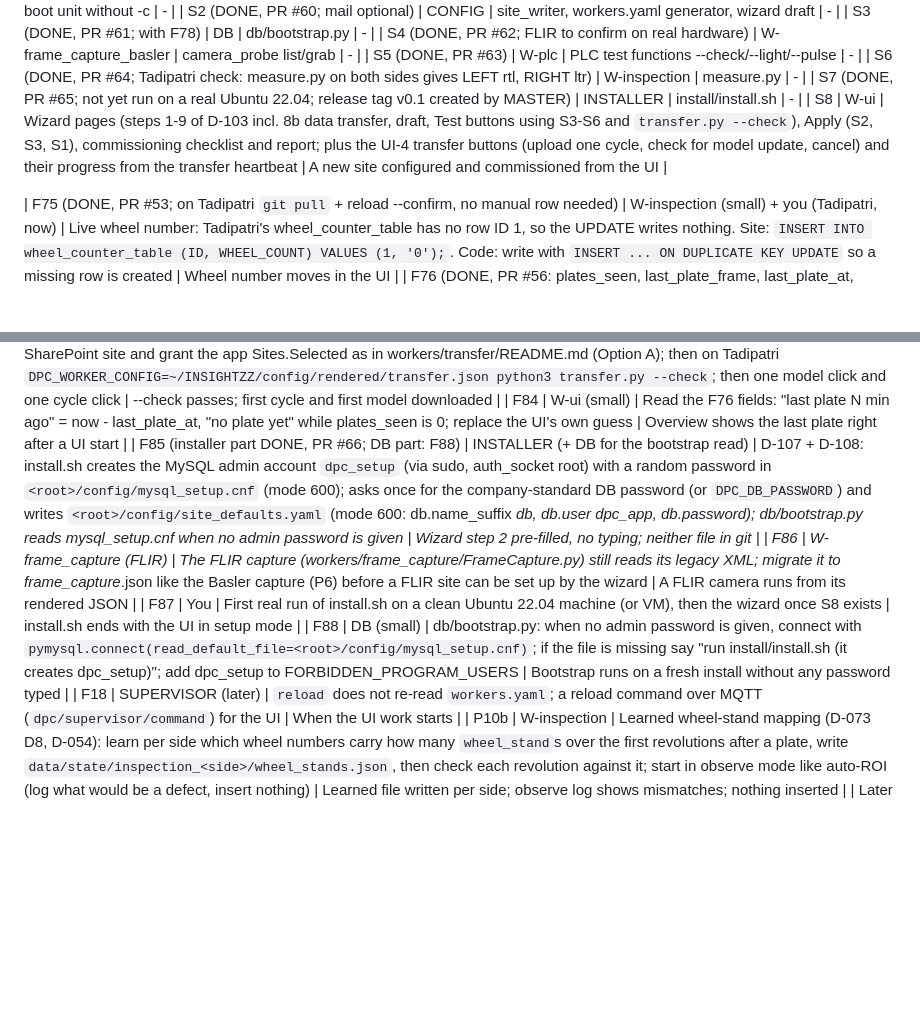
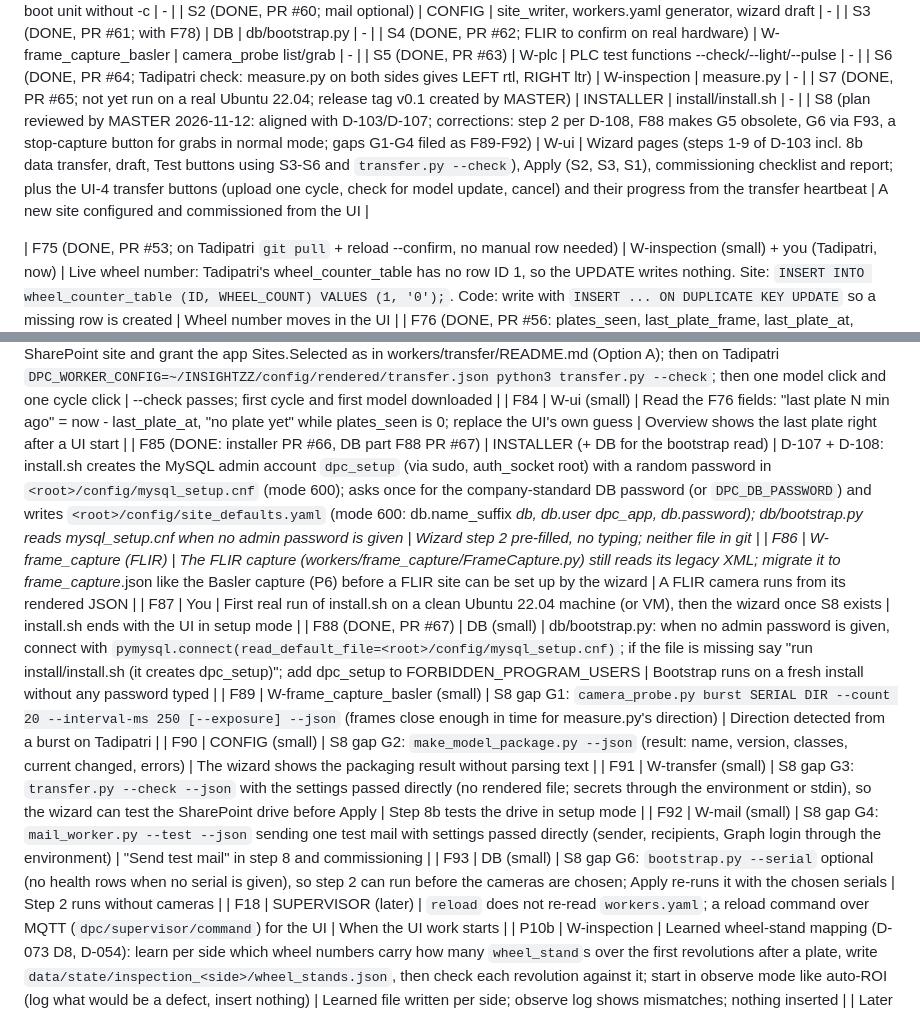
Before and after one commit to purushottamkumar2004/DPC, a Markdown page: docs/STATUS.md, 2 parts joined by grey strips. Drawn GitHub-style; blank space fills up the shorter version.

Commit message:
docs: F88 done (PR #67); S8 plan reviewed (corrections, D-108 step 2); S8 gaps filed as F89-F93

```diff
--- a/docs/STATUS.md
+++ b/docs/STATUS.md
@@ -144,7 +144,7 @@ Owned by MASTER; update after each handoff. Last updated: 2026-10-22 (full clean
 | S5 (DONE, PR #63) | W-plc | PLC test functions --check/--light/--pulse | - |
 | S6 (DONE, PR #64; Tadipatri check: measure.py on both sides gives LEFT rtl, RIGHT ltr) | W-inspection | measure.py | - |
 | S7 (DONE, PR #65; not yet run on a real Ubuntu 22.04; release tag v0.1 created by MASTER) | INSTALLER | install/install.sh | - |
-| S8 | W-ui | Wizard pages (steps 1-9 of D-103 incl. 8b data transfer, draft, Test buttons using S3-S6 and `transfer.py --check`), Apply (S2, S3, S1), commissioning checklist and report; plus the UI-4 transfer buttons (upload one cycle, check for model update, cancel) and their progress from the transfer heartbeat | A new site configured and commissioned from the UI |
+| S8 (plan reviewed by MASTER 2026-11-12: aligned with D-103/D-107; corrections: step 2 per D-108, F88 makes G5 obsolete, G6 via F93, a stop-capture button for grabs in normal mode; gaps G1-G4 filed as F89-F92) | W-ui | Wizard pages (steps 1-9 of D-103 incl. 8b data transfer, draft, Test buttons using S3-S6 and `transfer.py --check`), Apply (S2, S3, S1), commissioning checklist and report; plus the UI-4 transfer buttons (upload one cycle, check for model update, cancel) and their progress from the transfer heartbeat | A new site configured and commissioned from the UI |
 
 | F75 (DONE, PR #53; on Tadipatri `git pull` + reload --confirm, no manual row needed) | W-inspection (small) + you (Tadipatri, now) | Live wheel number: Tadipatri's wheel_counter_table has no row ID 1, so the UPDATE writes nothing. Site: `INSERT INTO wheel_counter_table (ID, WHEEL_COUNT) VALUES (1, '0');`. Code: write with `INSERT ... ON DUPLICATE KEY UPDATE` so a missing row is created | Wheel number moves in the UI |
 | F76 (DONE, PR #56: plates_seen, last_plate_frame, last_plate_at, last_cycle_wheels; UI part: F84) | W-inspection (small) | - | - |
@@ -156,10 +156,15 @@ Owned by MASTER; update after each handoff. Last updated: 2026-10-22 (full clean
 | F82 (DONE, PR #58: transfer worker; auto_update install reacts to model_downloaded, D-106) | SUPERVISOR | - | - |
 | F83 | You + tenant admin | Q18: create the DPC SharePoint site and grant the app Sites.Selected as in workers/transfer/README.md (Option A); then on Tadipatri `DPC_WORKER_CONFIG=~/INSIGHTZZ/config/rendered/transfer.json python3 transfer.py --check`; then one model click and one cycle click | --check passes; first cycle and first model downloaded |
 | F84 | W-ui (small) | Read the F76 fields: "last plate N min ago" = now - last_plate_at, "no plate yet" while plates_seen is 0; replace the UI's own guess | Overview shows the last plate right after a UI start |
-| F85 (installer part DONE, PR #66; DB part: F88) | INSTALLER (+ DB for the bootstrap read) | D-107 + D-108: install.sh creates the MySQL admin account `dpc_setup` (via sudo, auth_socket root) with a random password in `<root>/config/mysql_setup.cnf` (mode 600); asks once for the company-standard DB password (or `DPC_DB_PASSWORD`) and writes `<root>/config/site_defaults.yaml` (mode 600: db.name_suffix _db, db.user dpc_app, db.password); db/bootstrap.py reads mysql_setup.cnf when no admin password is given | Wizard step 2 pre-filled, no typing; neither file in git |
+| F85 (DONE: installer PR #66, DB part F88 PR #67) | INSTALLER (+ DB for the bootstrap read) | D-107 + D-108: install.sh creates the MySQL admin account `dpc_setup` (via sudo, auth_socket root) with a random password in `<root>/config/mysql_setup.cnf` (mode 600); asks once for the company-standard DB password (or `DPC_DB_PASSWORD`) and writes `<root>/config/site_defaults.yaml` (mode 600: db.name_suffix _db, db.user dpc_app, db.password); db/bootstrap.py reads mysql_setup.cnf when no admin password is given | Wizard step 2 pre-filled, no typing; neither file in git |
 | F86 | W-frame_capture (FLIR) | The FLIR capture (workers/frame_capture/FrameCapture.py) still reads its legacy XML; migrate it to frame_capture_<camn>.json like the Basler capture (P6) before a FLIR site can be set up by the wizard | A FLIR camera runs from its rendered JSON |
 | F87 | You | First real run of install.sh on a clean Ubuntu 22.04 machine (or VM), then the wizard once S8 exists | install.sh ends with the UI in setup mode |
-| F88 | DB (small) | db/bootstrap.py: when no admin password is given, connect with `pymysql.connect(read_default_file=<root>/config/mysql_setup.cnf)`; if the file is missing say "run install/install.sh (it creates dpc_setup)"; add dpc_setup to FORBIDDEN_PROGRAM_USERS | Bootstrap runs on a fresh install without any password typed |
+| F88 (DONE, PR #67) | DB (small) | db/bootstrap.py: when no admin password is given, connect with `pymysql.connect(read_default_file=<root>/config/mysql_setup.cnf)`; if the file is missing say "run install/install.sh (it creates dpc_setup)"; add dpc_setup to FORBIDDEN_PROGRAM_USERS | Bootstrap runs on a fresh install without any password typed |
+| F89 | W-frame_capture_basler (small) | S8 gap G1: `camera_probe.py burst SERIAL DIR --count 20 --interval-ms 250 [--exposure] --json` (frames close enough in time for measure.py's direction) | Direction detected from a burst on Tadipatri |
+| F90 | CONFIG (small) | S8 gap G2: `make_model_package.py --json` (result: name, version, classes, current changed, errors) | The wizard shows the packaging result without parsing text |
+| F91 | W-transfer (small) | S8 gap G3: `transfer.py --check --json` with the settings passed directly (no rendered file; secrets through the environment or stdin), so the wizard can test the SharePoint drive before Apply | Step 8b tests the drive in setup mode |
+| F92 | W-mail (small) | S8 gap G4: `mail_worker.py --test --json` sending one test mail with settings passed directly (sender, recipients, Graph login through the environment) | "Send test mail" in step 8 and commissioning |
+| F93 | DB (small) | S8 gap G6: `bootstrap.py --serial` optional (no health rows when no serial is given), so step 2 can run before the cameras are chosen; Apply re-runs it with the chosen serials | Step 2 runs without cameras |
 | F18 | SUPERVISOR (later) | `reload` does not re-read `workers.yaml`; a reload command over MQTT (`dpc/supervisor/command`) for the UI | When the UI work starts |
 | P10b | W-inspection | Learned wheel-stand mapping (D-073 D8, D-054): learn per side which wheel numbers carry how many `wheel_stand`s over the first revolutions after a plate, write `data/state/inspection_<side>/wheel_stands.json`, then check each revolution against it; start in observe mode like auto-ROI (log what would be a defect, insert nothing) | Learned file written per side; observe log shows mismatches; nothing inserted |
 | Later | various | Mail and PLC services migrated (PLC service D-024, light/dust/sunlight cases A8-A10), FLIR capture on JSON, UI monitoring, installer + wizard | - |
```
